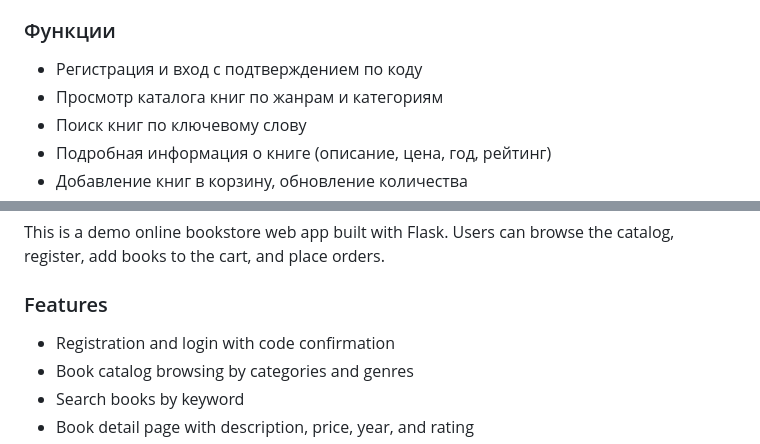
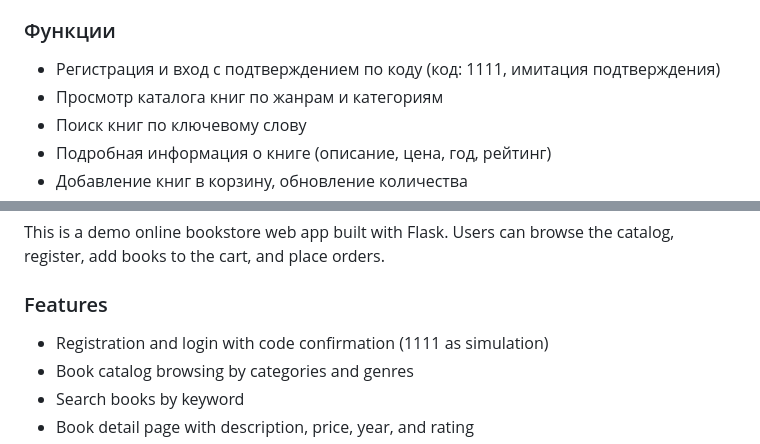
Before and after one commit to Aglamorousfortuneteller/bookstore, a Markdown page: README.md, 2 parts joined by grey strips. GitHub-like rendering.

```diff
--- a/README.md
+++ b/README.md
@@ -8,7 +8,7 @@
 
 ### Функции
 
-- Регистрация и вход с подтверждением по коду
+- Регистрация и вход с подтверждением по коду (код: 1111, имитация подтверждения)
 - Просмотр каталога книг по жанрам и категориям
 - Поиск книг по ключевому слову
 - Подробная информация о книге (описание, цена, год, рейтинг)
@@ -55,7 +55,7 @@ This is a demo online bookstore web app built with Flask. Users can browse the c
 
 ### Features
 
-- Registration and login with code confirmation
+- Registration and login with code confirmation  (1111 as simulation)
 - Book catalog browsing by categories and genres
 - Search books by keyword
 - Book detail page with description, price, year, and rating
```
